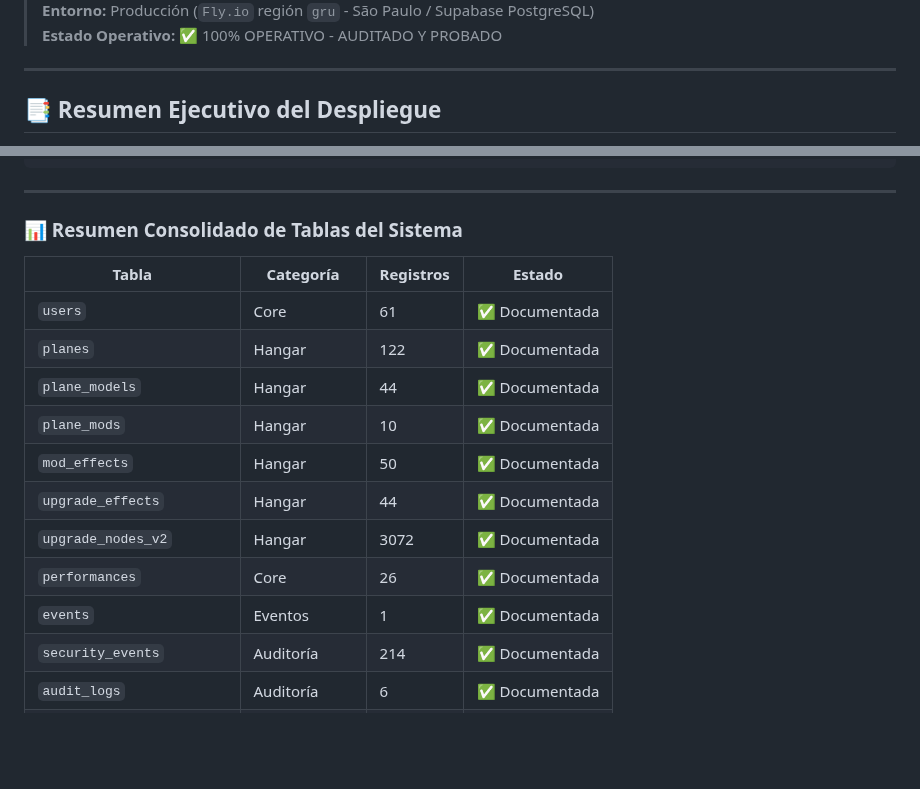
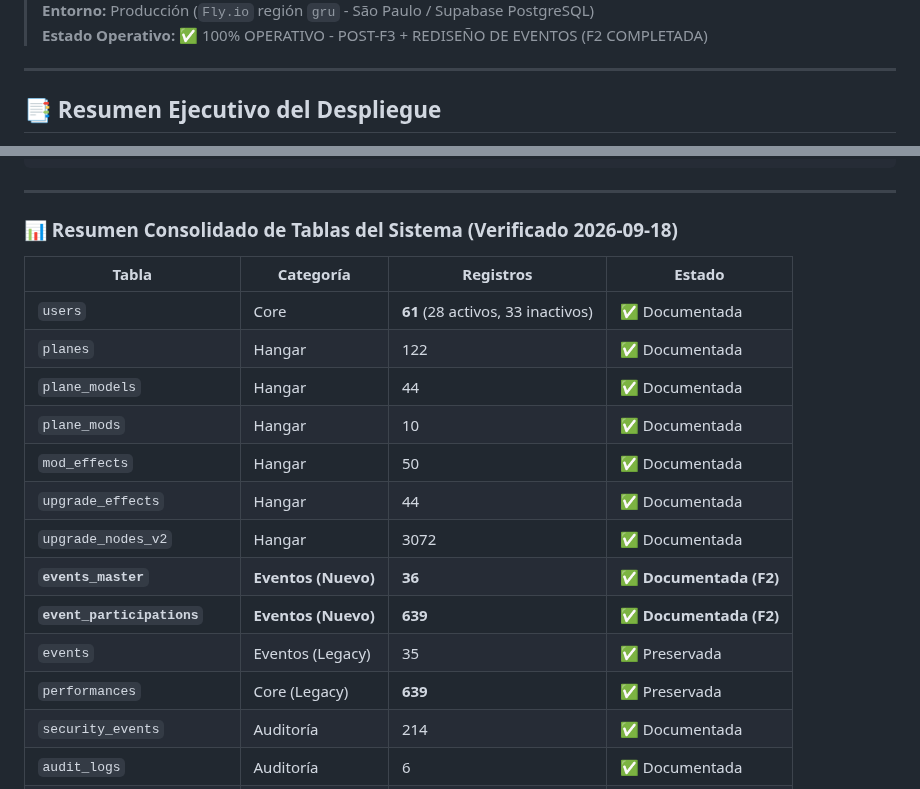
Before and after one commit to paraguayffaametalstorm-debug/ffaa-paraguay-classic, a Markdown page: DEPLOYMENT_STATE.md, 2 parts joined by grey strips. Drawn GitHub-style; blank space fills up the shorter version.

```diff
--- a/DEPLOYMENT_STATE.md
+++ b/DEPLOYMENT_STATE.md
@@ -6,5 +6,5 @@
 > **Entorno:** Producción (`Fly.io` región `gru` - São Paulo / Supabase PostgreSQL)
-> **Estado Operativo:** ✅ 100% OPERATIVO - AUDITADO Y PROBADO
+> **Estado Operativo:** ✅ 100% OPERATIVO - POST-F3 + REDISEÑO DE EVENTOS (F2 COMPLETADA)
 
 ---
 
@@ -671,19 +671,21 @@ Auditoría y relevamiento técnico del esquema de base de datos en Supabase (eje
 
 ---
 
-### 📊 Resumen Consolidado de Tablas del Sistema
+### 📊 Resumen Consolidado de Tablas del Sistema (Verificado 2026-09-18)
 
 | Tabla | Categoría | Registros | Estado |
 |-------|-----------|-----------|--------|
-| `users` | Core | 61 | ✅ Documentada |
+| `users` | Core | **61** (28 activos, 33 inactivos) | ✅ Documentada |
 | `planes` | Hangar | 122 | ✅ Documentada |
 | `plane_models` | Hangar | 44 | ✅ Documentada |
 | `plane_mods` | Hangar | 10 | ✅ Documentada |
 | `mod_effects` | Hangar | 50 | ✅ Documentada |
 | `upgrade_effects` | Hangar | 44 | ✅ Documentada |
 | `upgrade_nodes_v2` | Hangar | 3072 | ✅ Documentada |
-| `performances` | Core | 26 | ✅ Documentada |
-| `events` | Eventos | 1 | ✅ Documentada |
+| **`events_master`** | **Eventos (Nuevo)** | **36** | ✅ **Documentada (F2)** |
+| **`event_participations`** | **Eventos (Nuevo)** | **639** | ✅ **Documentada (F2)** |
+| `events` | Eventos (Legacy) | 35 | ✅ Preservada |
+| `performances` | Core (Legacy) | **639** | ✅ Preservada |
 | `security_events` | Auditoría | 214 | ✅ Documentada |
 | `audit_logs` | Auditoría | 6 | ✅ Documentada |
 | `error_logs` | Diagnóstico | 3 | ✅ Documentada |
```
Also changed, not shown: other parts of DEPLOYMENT_STATE.md (+47 -3 lines).
